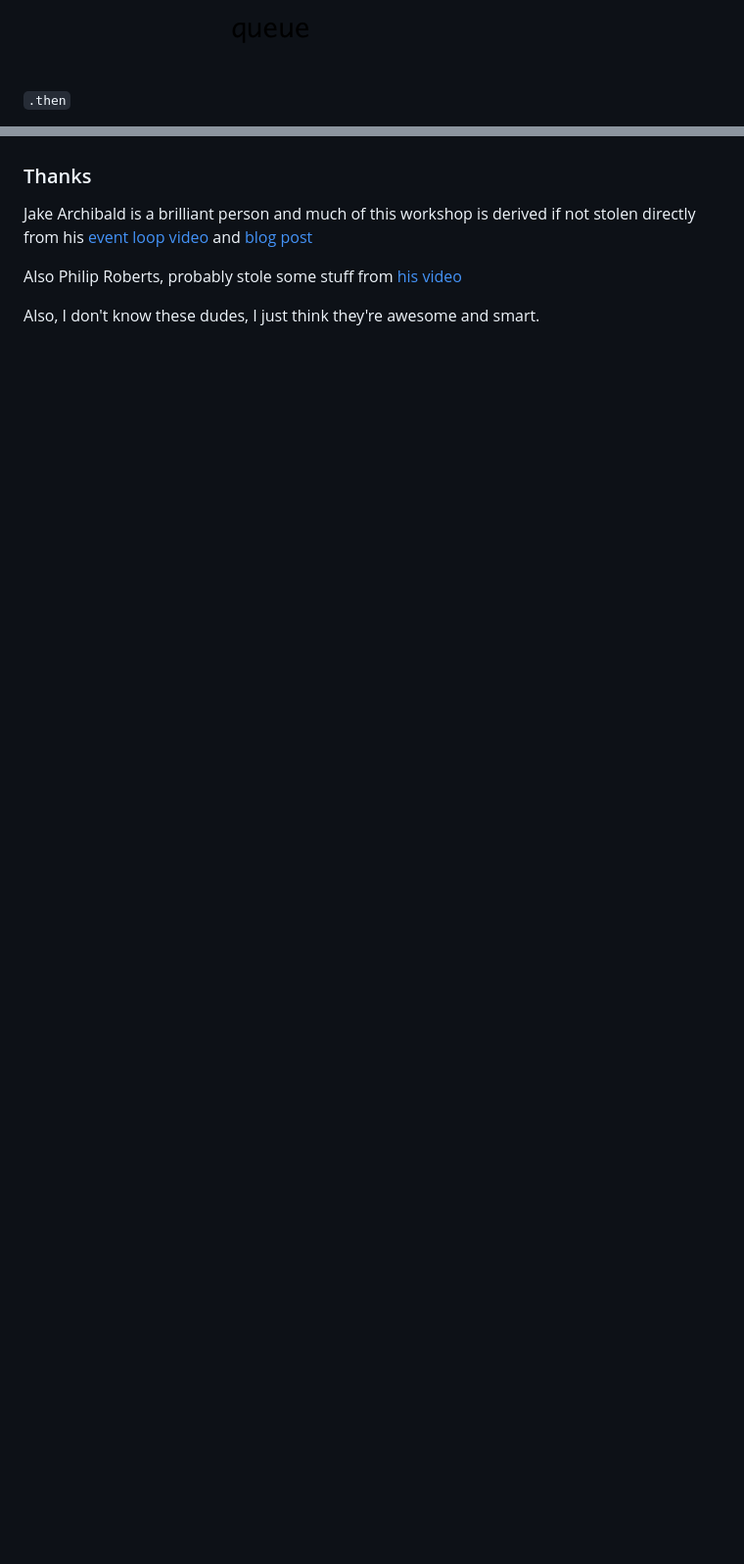
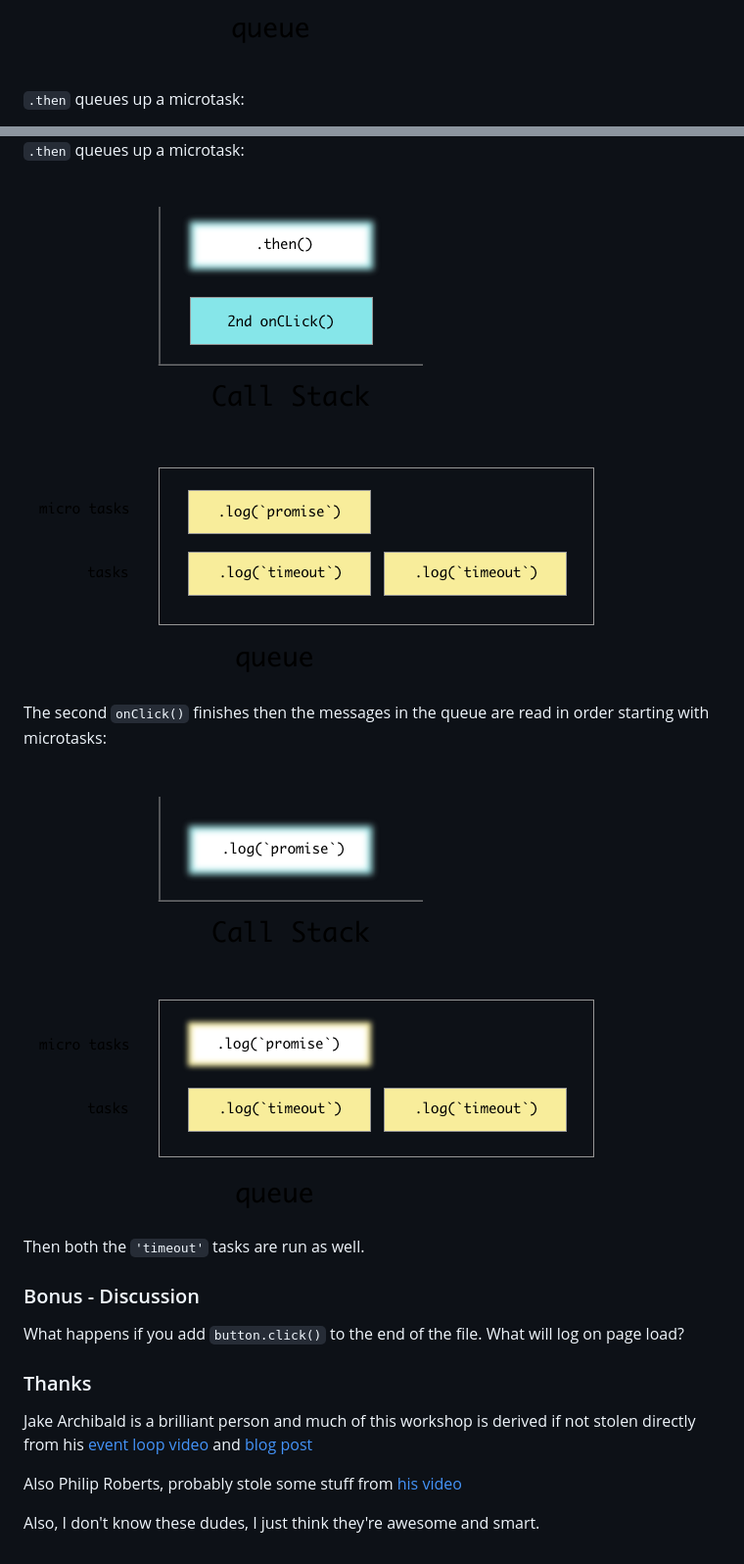
Before and after one commit to andrewsunglaekim/event-loop-workshop, a Markdown page: readme.md, 2 parts joined by grey strips. Shown: that part at 98% size. Rendered like a GitHub page; pictures changed too: images/el-secondPromise.png (added), images/el-secondThen.png (added); blank space fills up the shorter version.

```diff
--- a/readme.md
+++ b/readme.md
@@ -397,5 +397,5 @@ When the user clicks on  the button, the click event will fire one in succession
 
 <img src="images/el-firstSetTimeout.png"/>
 
-`.then`
+`.then` queues up a microtask:
 
@@ -403,3 +416,18 @@ Microtasks can actually processed between callbacks
+`.then` queues up a microtask:
+
+<img src="images/el-secondThen.png"/>
+
+The second `onClick()` finishes then the messages in the queue are read in order starting with microtasks:
+
+<img src="images/el-secondPromise.png"/>
+
+Then both the `'timeout'` tasks are run as well.
+
+### Bonus - Discussion
+
+What happens if you add `button.click()` to the end of the file.
+What will log on page load?
+
 ### Thanks
 
 Jake Archibald is a brilliant person and much of this workshop is derived if not stolen directly from his [event loop video](https://www.youtube.com/watch?v=cCOL7MC4Pl0) and [blog post](https://jakearchibald.com/2015/tasks-microtasks-queues-and-schedules/)
```
Also changed, not shown: other parts of readme.md (+14 -1 lines), images/el-firstPromiseOff.png (added), images/el-firstThen.png (added), images/el-secondClick.png (added), images/el-secondTimeout.png (added).
